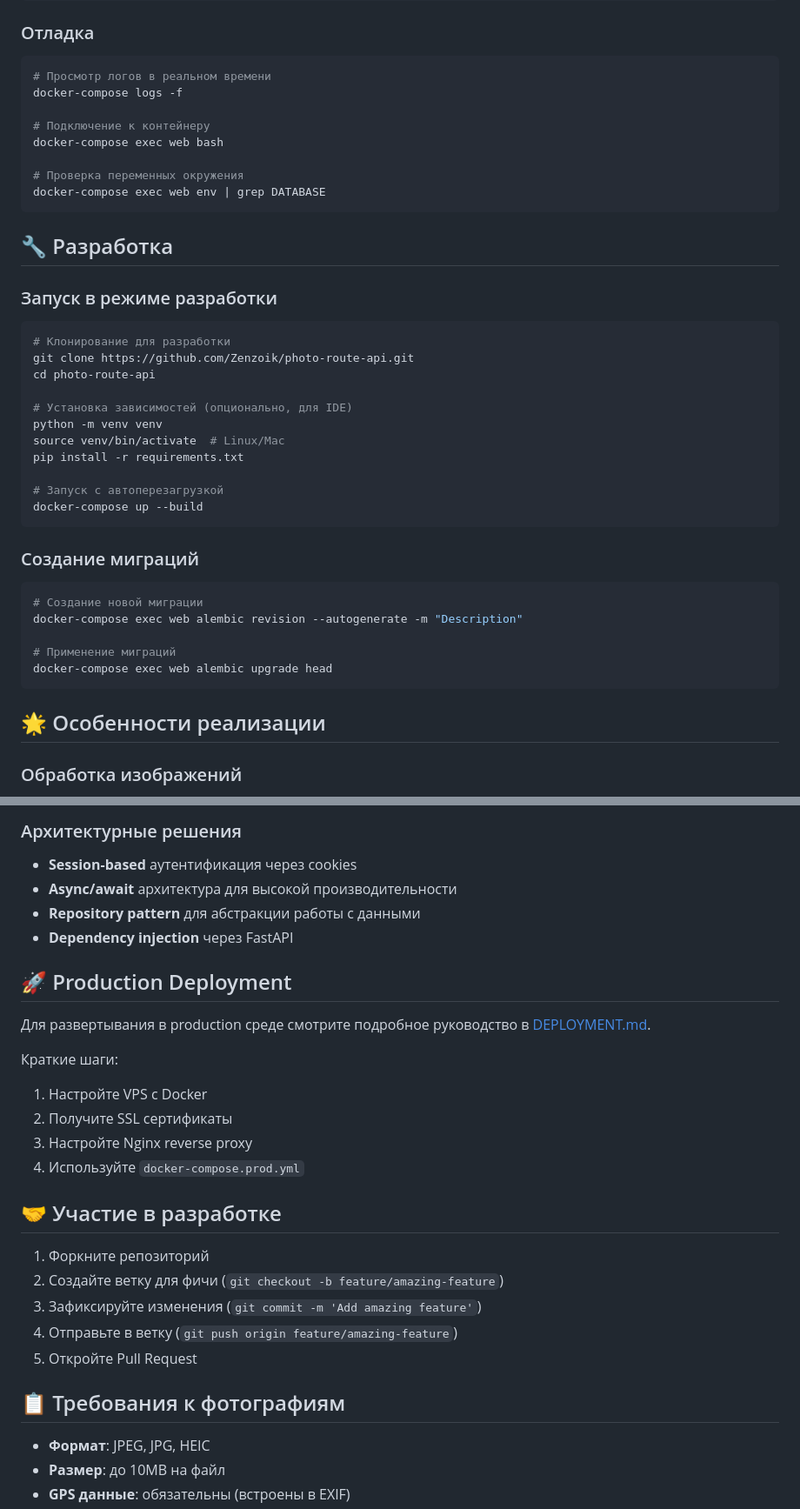
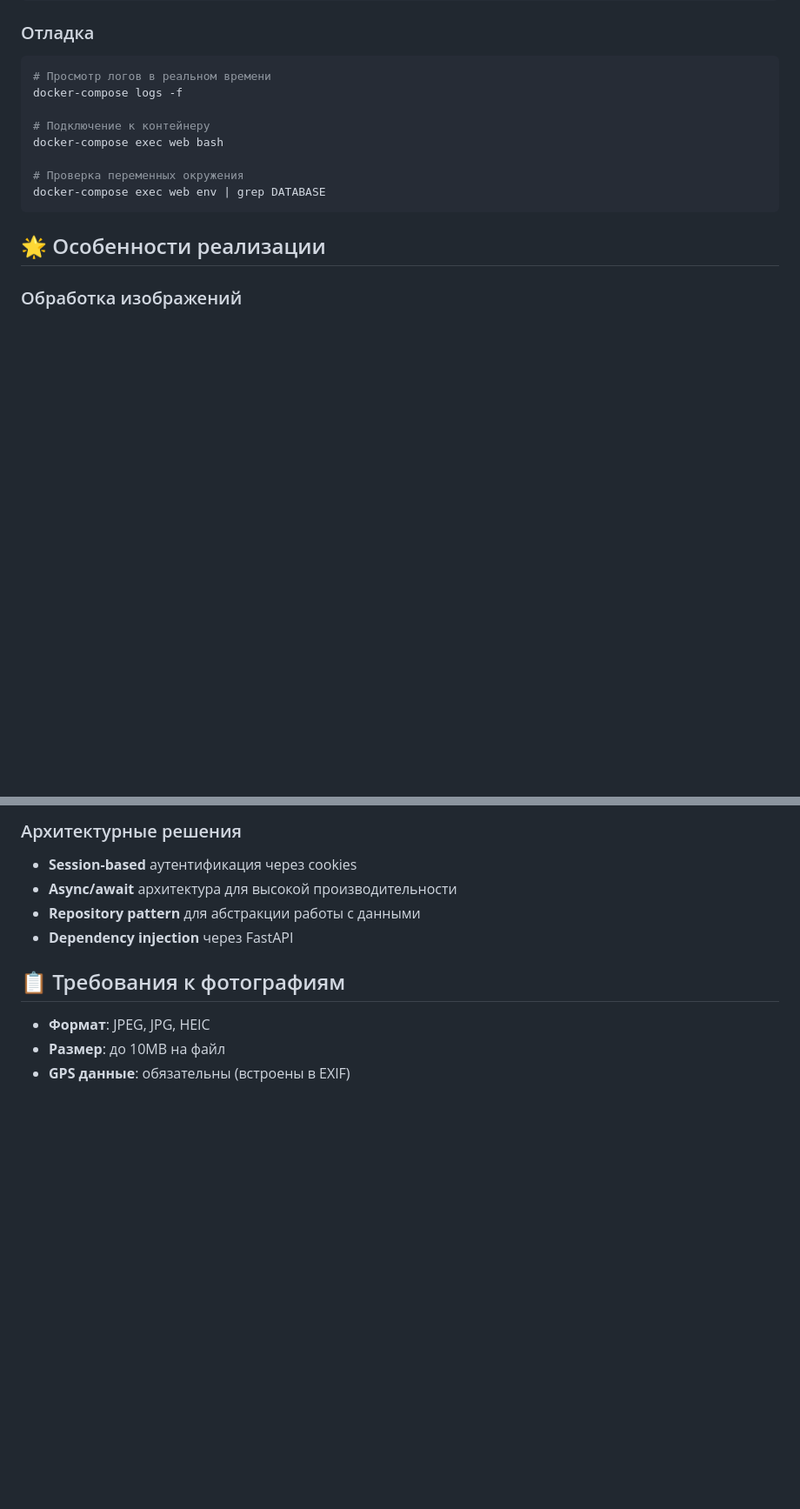
Before and after one commit to Zenzoik/photo-route-api, a Markdown page: README.md, 2 parts joined by grey strips. Shown at 87% size. GitHub-like rendering; blank space fills up the shorter version.

````diff
--- a/readme_md.md
+++ b/README.md
@@ -230,33 +221,7 @@ docker-compose exec web bash
 docker-compose exec web env | grep DATABASE
 ```
 
-## 🔧 Разработка
 
-### Запуск в режиме разработки
-
-```bash
-# Клонирование для разработки
-git clone https://github.com/Zenzoik/photo-route-api.git
-cd photo-route-api
-
-# Установка зависимостей (опционально, для IDE)
-python -m venv venv
-source venv/bin/activate  # Linux/Mac
-pip install -r requirements.txt
-
-# Запуск с автоперезагрузкой
-docker-compose up --build
-```
-
-### Создание миграций
-
-```bash
-# Создание новой миграции
-docker-compose exec web alembic revision --autogenerate -m "Description"
-
-# Применение миграций
-docker-compose exec web alembic upgrade head
-```
 
 ## 🌟 Особенности реализации
 
@@ -277,24 +242,6 @@ docker-compose exec web alembic upgrade head
 - **Async/await** архитектура для высокой производительности
 - **Repository pattern** для абстракции работы с данными
 - **Dependency injection** через FastAPI
-
-## 🚀 Production Deployment
-
-Для развертывания в production среде смотрите подробное руководство в [DEPLOYMENT.md](DEPLOYMENT.md).
-
-Краткие шаги:
-1. Настройте VPS с Docker
-2. Получите SSL сертификаты
-3. Настройте Nginx reverse proxy
-4. Используйте `docker-compose.prod.yml`
-
-## 🤝 Участие в разработке
-
-1. Форкните репозиторий
-2. Создайте ветку для фичи (`git checkout -b feature/amazing-feature`)
-3. Зафиксируйте изменения (`git commit -m 'Add amazing feature'`)
-4. Отправьте в ветку (`git push origin feature/amazing-feature`)
-5. Откройте Pull Request
 
 ## 📋 Требования к фотографиям
 
````
Also changed, not shown: other parts of README.md (+1 -21 lines).
